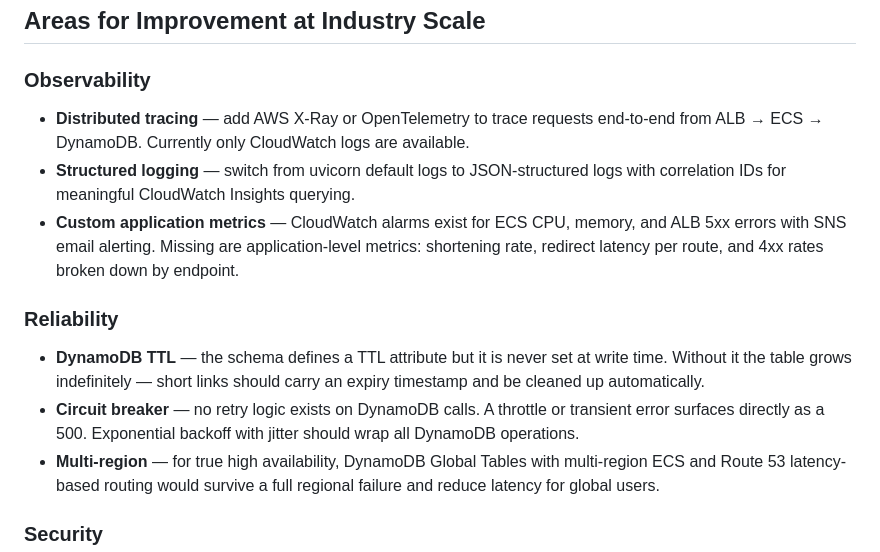
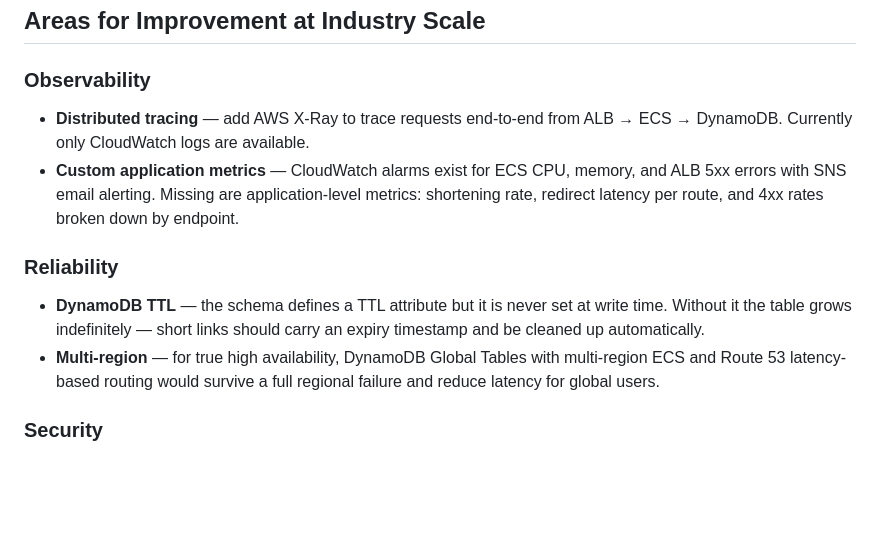
Before and after one commit to ahmedmabdi/url-short-ecs, a Markdown page: README.md, the part around the change. GitHub-like rendering; blank space fills up the shorter version.

```diff
--- a/README.md
+++ b/README.md
@@ -240,13 +240,11 @@ Container logs are shipped via the `awslogs` log driver to a dedicated log group
 ## Areas for Improvement at Industry Scale
 
 ### Observability
-- **Distributed tracing** — add AWS X-Ray or OpenTelemetry to trace requests end-to-end from ALB → ECS → DynamoDB. Currently only CloudWatch logs are available.
-- **Structured logging** — switch from uvicorn default logs to JSON-structured logs with correlation IDs for meaningful CloudWatch Insights querying.
+- **Distributed tracing** — add AWS X-Ray to trace requests end-to-end from ALB → ECS → DynamoDB. Currently only CloudWatch logs are available.
 - **Custom application metrics** — CloudWatch alarms exist for ECS CPU, memory, and ALB 5xx errors with SNS email alerting. Missing are application-level metrics: shortening rate, redirect latency per route, and 4xx rates broken down by endpoint.
 
 ### Reliability
 - **DynamoDB TTL** — the schema defines a TTL attribute but it is never set at write time. Without it the table grows indefinitely — short links should carry an expiry timestamp and be cleaned up automatically.
-- **Circuit breaker** — no retry logic exists on DynamoDB calls. A throttle or transient error surfaces directly as a 500. Exponential backoff with jitter should wrap all DynamoDB operations.
 - **Multi-region** — for true high availability, DynamoDB Global Tables with multi-region ECS and Route 53 latency-based routing would survive a full regional failure and reduce latency for global users.
 
 ### Security
```
